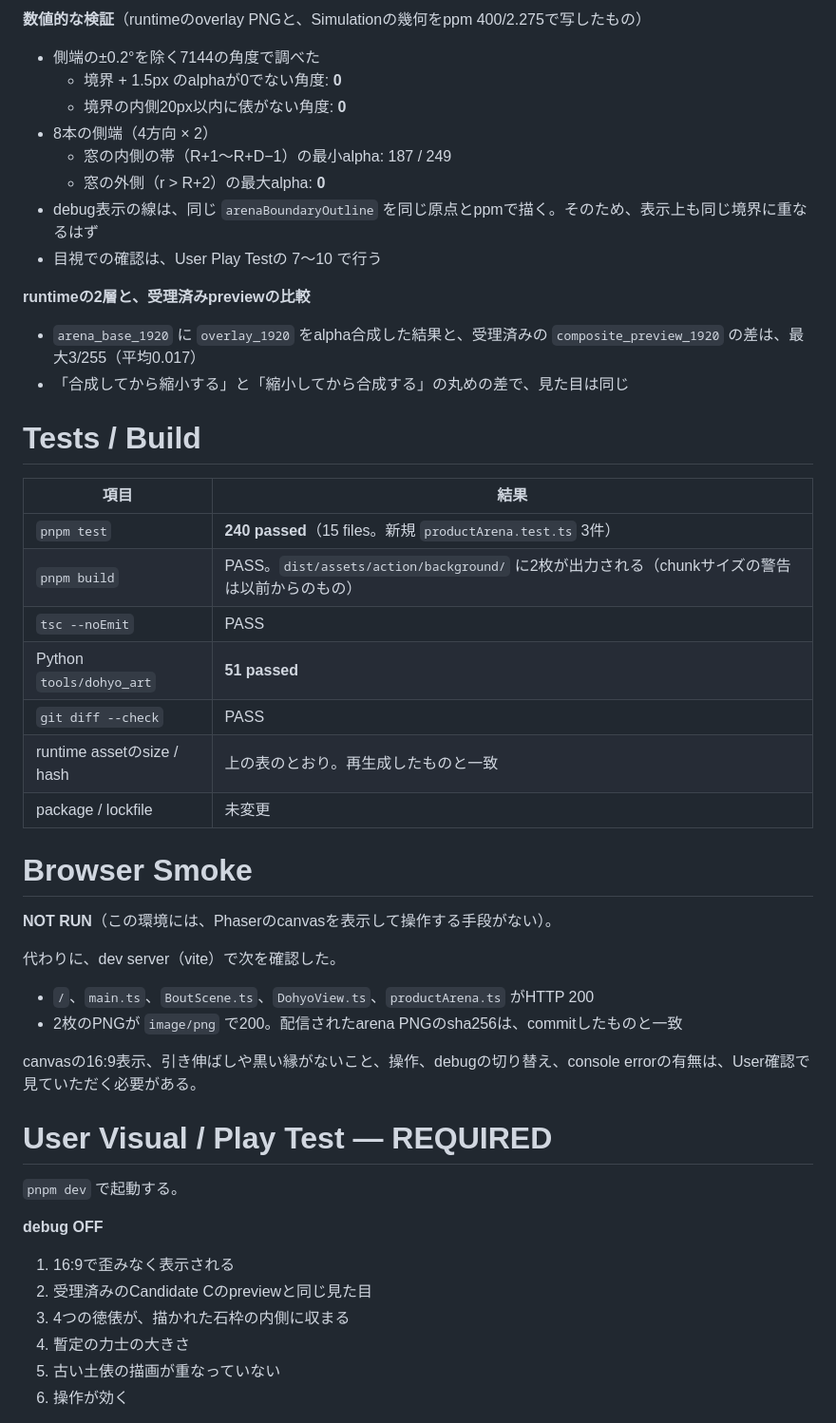
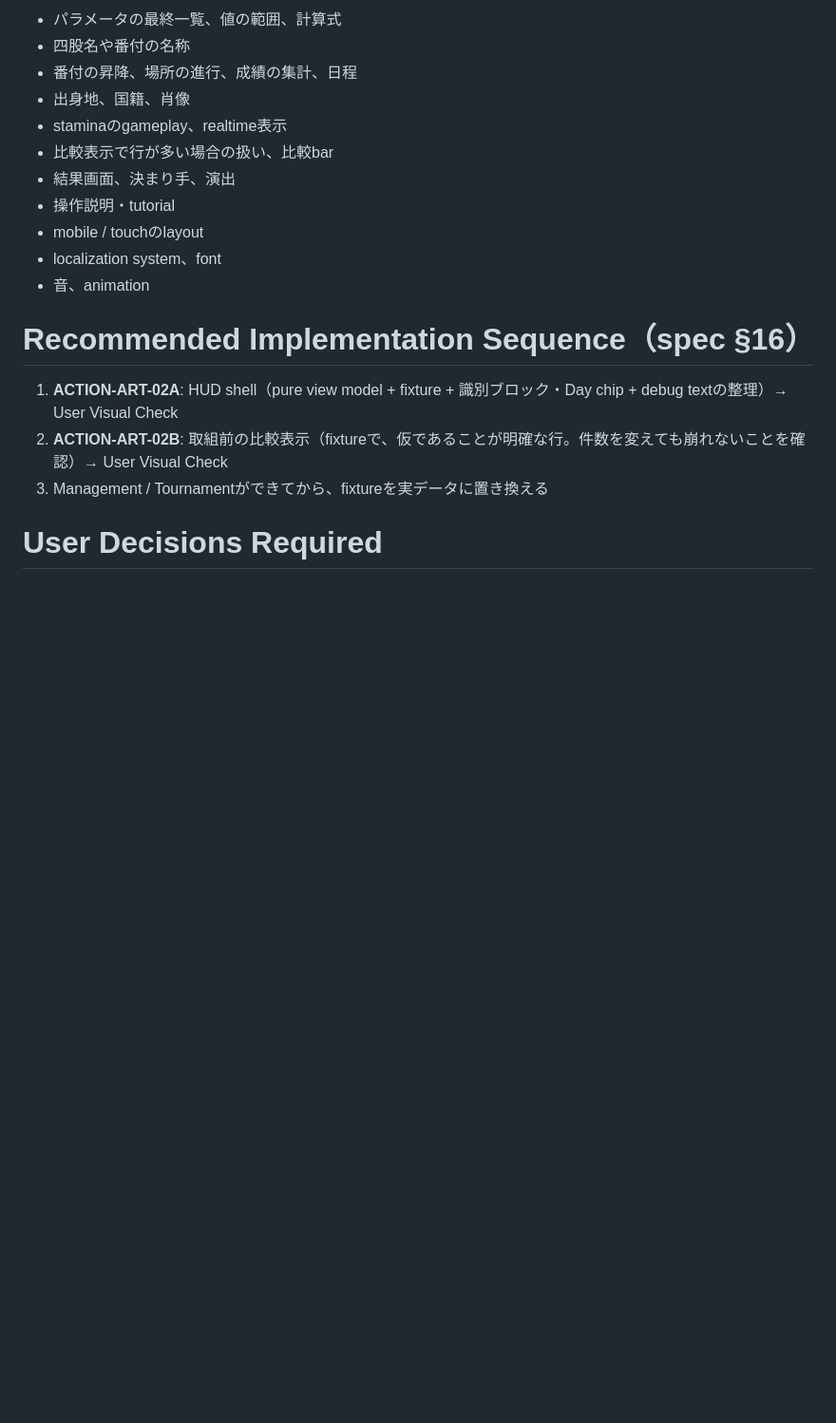
Before and after one commit to usuki-k/SumoSim, a Markdown page: docs/agent_handoff/CURRENT_COMPLETION_REPORT.md, the part around one of its changes. Shown at 95% size. Rendered like a GitHub page; blank space fills up the shorter version.

```diff
--- a/docs/agent_handoff/CURRENT_COMPLETION_REPORT.md
+++ b/docs/agent_handoff/CURRENT_COMPLETION_REPORT.md
@@ -120,50 +126,21 @@ tools/dohyo_art/.venv/Scripts/python.exe tools/dohyo_art/compose_dohyo.py \
 
-**数値的な検証**（runtimeのoverlay PNGと、Simulationの幾何をppm 400/2.275で写したもの）
+- パラメータの最終一覧、値の範囲、計算式
+- 四股名や番付の名称
+- 番付の昇降、場所の進行、成績の集計、日程
+- 出身地、国籍、肖像
+- staminaのgameplay、realtime表示
+- 比較表示で行が多い場合の扱い、比較bar
+- 結果画面、決まり手、演出
+- 操作説明・tutorial
+- mobile / touchのlayout
+- localization system、font
+- 音、animation
 
-- 側端の±0.2°を除く7144の角度で調べた
-  - 境界 + 1.5px のalphaが0でない角度: **0**
-  - 境界の内側20px以内に俵がない角度: **0**
-- 8本の側端（4方向 × 2）
-  - 窓の内側の帯（R+1〜R+D−1）の最小alpha: 187 / 249
-  - 窓の外側（r > R+2）の最大alpha: **0**
-- debug表示の線は、同じ `arenaBoundaryOutline` を同じ原点とppmで描く。そのため、表示上も同じ境界に重なるはず
-- 目視での確認は、User Play Testの 7〜10 で行う
+# Recommended Implementation Sequence（spec §16）
 
-**runtimeの2層と、受理済みpreviewの比較**
-- `arena_base_1920` に `overlay_1920` をalpha合成した結果と、受理済みの `composite_preview_1920` の差は、最大3/255（平均0.017）
-- 「合成してから縮小する」と「縮小してから合成する」の丸めの差で、見た目は同じ
+1. **ACTION-ART-02A**: HUD shell（pure view model + fixture + 識別ブロック・Day chip + debug textの整理）→ User Visual Check
+2. **ACTION-ART-02B**: 取組前の比較表示（fixtureで、仮であることが明確な行。件数を変えても崩れないことを確認）→ User Visual Check
+3. Management / Tournamentができてから、fixtureを実データに置き換える
 
-# Tests / Build
+# User Decisions Required
 
-| 項目 | 結果 |
-|---|---|
-| `pnpm test` | **240 passed**（15 files。新規 `productArena.test.ts` 3件） |
-| `pnpm build` | PASS。`dist/assets/action/background/` に2枚が出力される（chunkサイズの警告は以前からのもの） |
-| `tsc --noEmit` | PASS |
-| Python `tools/dohyo_art` | **51 passed** |
-| `git diff --check` | PASS |
-| runtime assetのsize / hash | 上の表のとおり。再生成したものと一致 |
-| package / lockfile | 未変更 |
-
-# Browser Smoke
-
-**NOT RUN**（この環境には、Phaserのcanvasを表示して操作する手段がない）。
-
-代わりに、dev server（vite）で次を確認した。
-- `/`、`main.ts`、`BoutScene.ts`、`DohyoView.ts`、`productArena.ts` がHTTP 200
-- 2枚のPNGが `image/png` で200。配信されたarena PNGのsha256は、commitしたものと一致
-
-canvasの16:9表示、引き伸ばしや黒い縁がないこと、操作、debugの切り替え、console errorの有無は、User確認で見ていただく必要がある。
-
-# User Visual / Play Test — REQUIRED
-
-`pnpm dev` で起動する。
-
-**debug OFF**
-1. 16:9で歪みなく表示される
-2. 受理済みのCandidate Cのpreviewと同じ見た目
-3. 4つの徳俵が、描かれた石枠の内側に収まる
-4. 暫定の力士の大きさ
-5. 古い土俵の描画が重なっていない
-6. 操作が効く
-
```
Also changed, not shown: other parts of docs/agent_handoff/CURRENT_COMPLETION_REPORT.md (+118 -126 lines), docs/ACTION_HUD_PRODUCT_SPEC.md (added, +364 -0 lines), docs/ARCHITECTURE.md (+1 -0 lines).
